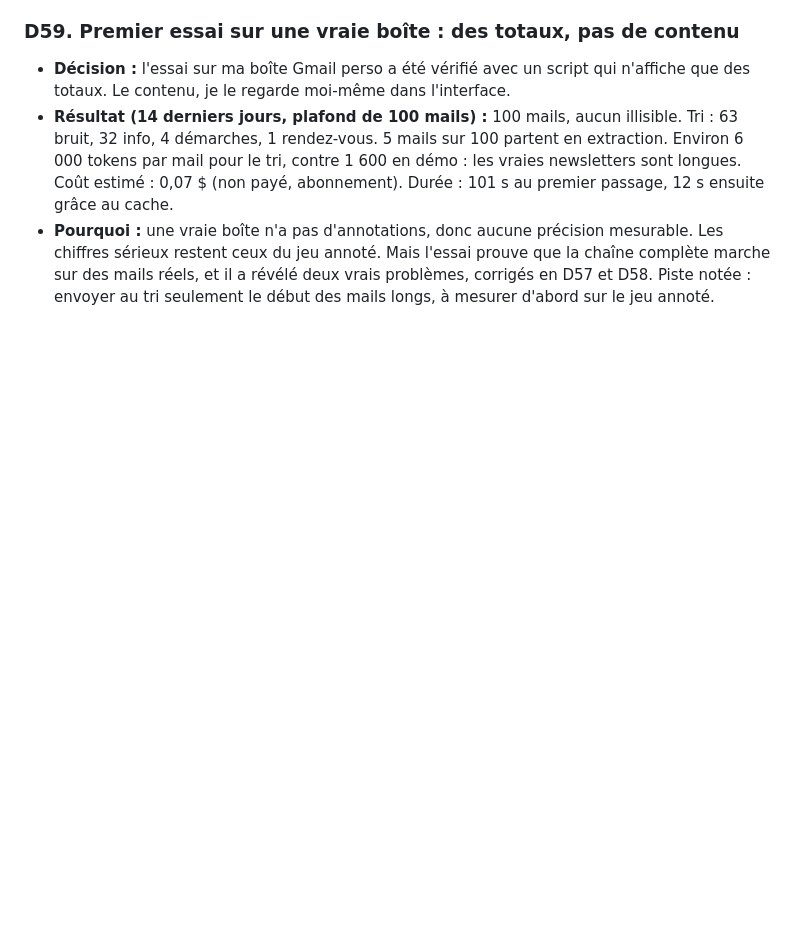
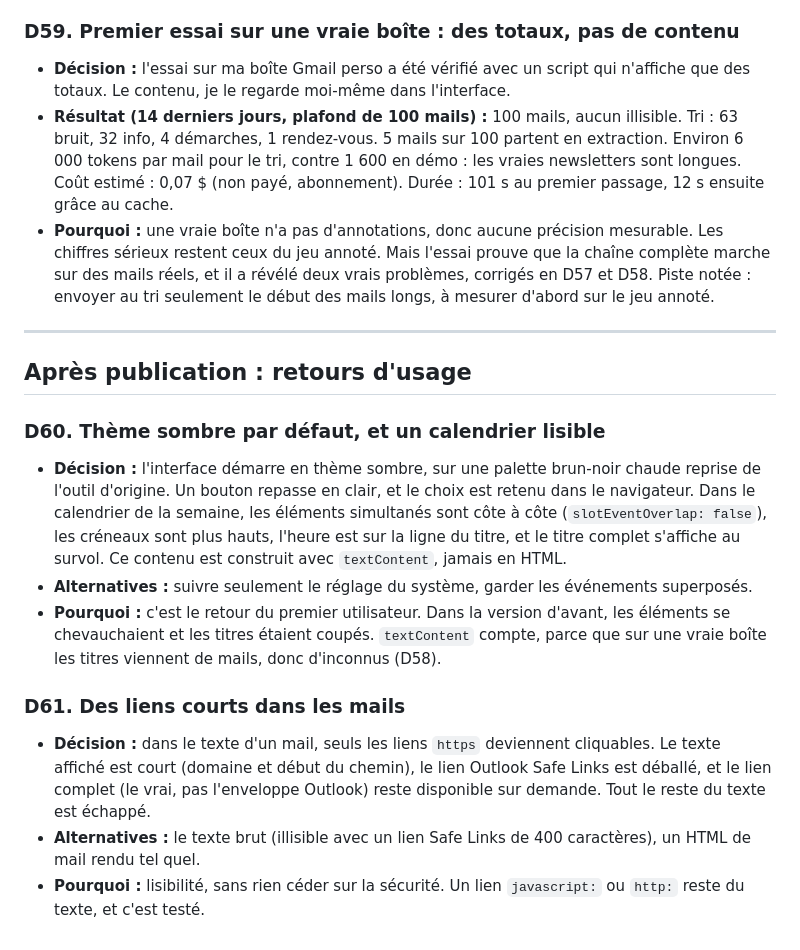
Before and after one commit to mbolmier/inbox-planner, a Markdown page: docs/decisions.md, the part around the change. Drawn GitHub-style; blank space fills up the shorter version.

```diff
--- a/docs/decisions.md
+++ b/docs/decisions.md
@@ -349,3 +349,17 @@ Chaque décision tient en trois lignes : ce qu'on a choisi, ce qu'on aurait pu f
 - **Décision :** l'essai sur ma boîte Gmail perso a été vérifié avec un script qui n'affiche que des totaux. Le contenu, je le regarde moi-même dans l'interface.
 - **Résultat (14 derniers jours, plafond de 100 mails) :** 100 mails, aucun illisible. Tri : 63 bruit, 32 info, 4 démarches, 1 rendez-vous. 5 mails sur 100 partent en extraction. Environ 6 000 tokens par mail pour le tri, contre 1 600 en démo : les vraies newsletters sont longues. Coût estimé : 0,07 $ (non payé, abonnement). Durée : 101 s au premier passage, 12 s ensuite grâce au cache.
 - **Pourquoi :** une vraie boîte n'a pas d'annotations, donc aucune précision mesurable. Les chiffres sérieux restent ceux du jeu annoté. Mais l'essai prouve que la chaîne complète marche sur des mails réels, et il a révélé deux vrais problèmes, corrigés en D57 et D58. Piste notée : envoyer au tri seulement le début des mails longs, à mesurer d'abord sur le jeu annoté.
+
+---
+
+## Après publication : retours d'usage
+
+### D60. Thème sombre par défaut, et un calendrier lisible
+- **Décision :** l'interface démarre en thème sombre, sur une palette brun-noir chaude reprise de l'outil d'origine. Un bouton repasse en clair, et le choix est retenu dans le navigateur. Dans le calendrier de la semaine, les éléments simultanés sont côte à côte (`slotEventOverlap: false`), les créneaux sont plus hauts, l'heure est sur la ligne du titre, et le titre complet s'affiche au survol. Ce contenu est construit avec `textContent`, jamais en HTML.
+- **Alternatives :** suivre seulement le réglage du système, garder les événements superposés.
+- **Pourquoi :** c'est le retour du premier utilisateur. Dans la version d'avant, les éléments se chevauchaient et les titres étaient coupés. `textContent` compte, parce que sur une vraie boîte les titres viennent de mails, donc d'inconnus (D58).
+
+### D61. Des liens courts dans les mails
+- **Décision :** dans le texte d'un mail, seuls les liens `https` deviennent cliquables. Le texte affiché est court (domaine et début du chemin), le lien Outlook Safe Links est déballé, et le lien complet (le vrai, pas l'enveloppe Outlook) reste disponible sur demande. Tout le reste du texte est échappé.
+- **Alternatives :** le texte brut (illisible avec un lien Safe Links de 400 caractères), un HTML de mail rendu tel quel.
+- **Pourquoi :** lisibilité, sans rien céder sur la sécurité. Un lien `javascript:` ou `http:` reste du texte, et c'est testé.
```
Also changed, not shown: README.md (+19 -7 lines), docs/images/aujourdhui.jpg, docs/images/echeances.jpg, docs/images/mail.jpg, docs/images/semaine.jpg, 9 other files.
